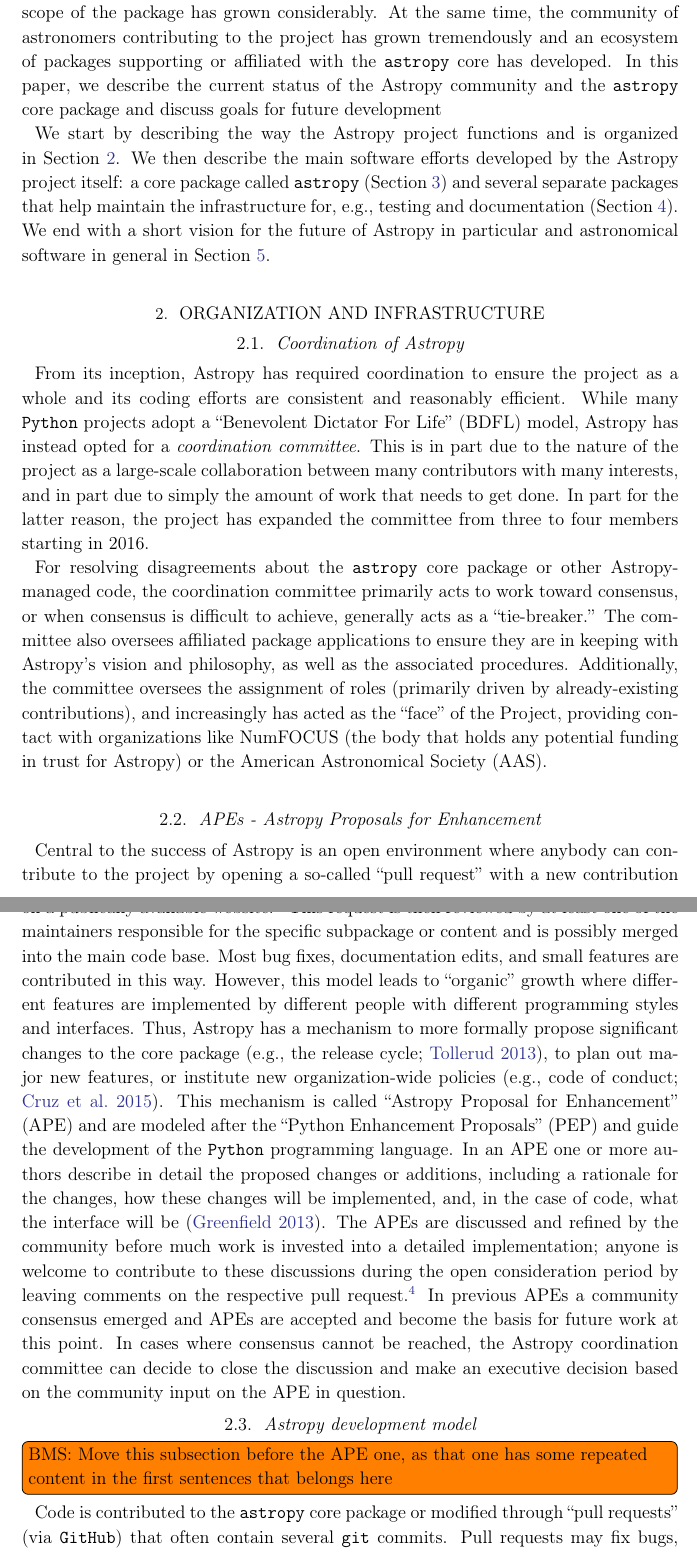
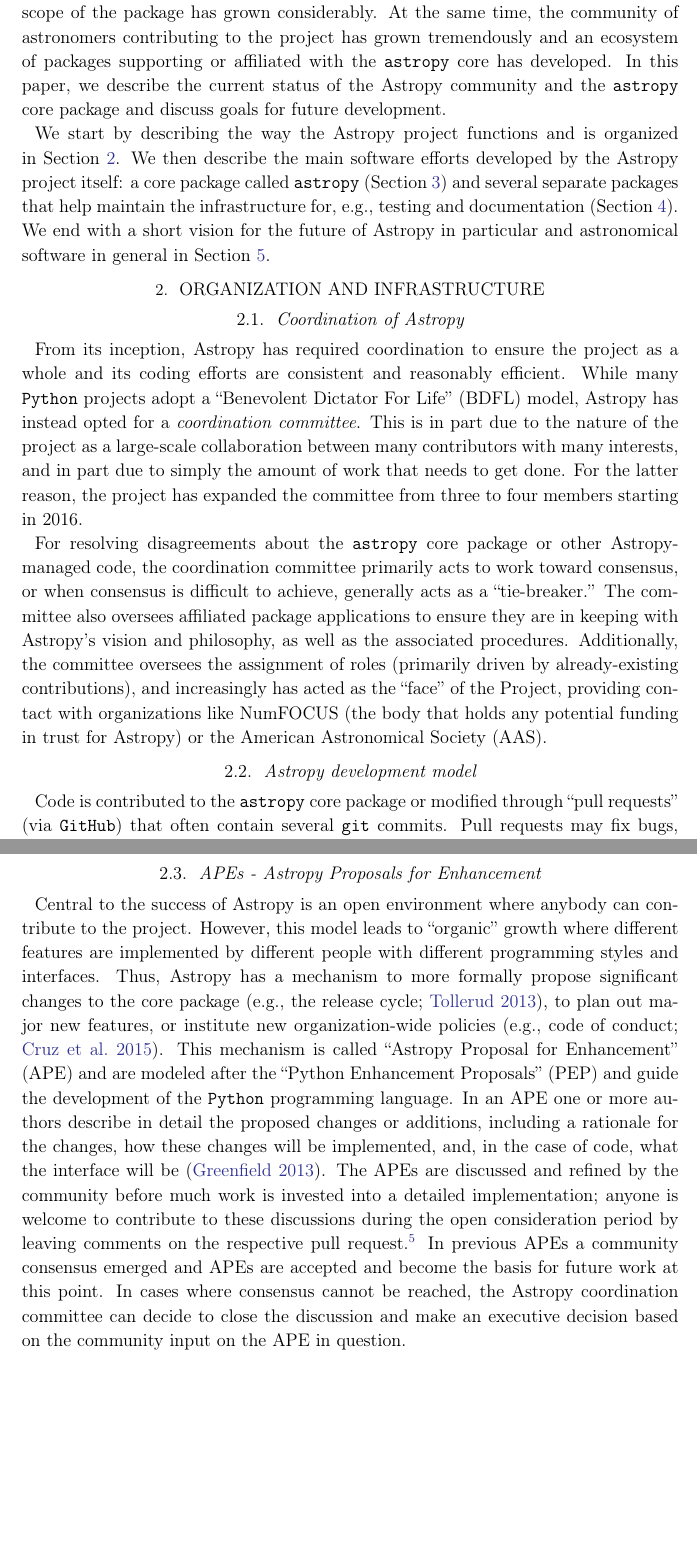
Before and after one commit to astropy/astropy-v2.0-paper, a LaTeX paper (main.tex): two parts of pages 4 and 5 of 34, joined at a grey line, cut so that both start at the same text, the shorter picture padded with empty space. Compiled offline with pdfLaTeX.

Commit message:
switch APE and development model sections

```diff
--- a/main.tex
+++ b/main.tex
@@ -205,7 +205,7 @@
 model, \astropy has instead opted for a \emph{coordination committee}.  This
 is in part due to the nature of the project as a large-scale collaboration
 between many contributors with many interests, and in part due to simply the
-amount of work that needs to get done.  In part for the latter reason, the
+amount of work that needs to get done.  For the latter reason, the
 project has expanded the committee from three to four members starting in
 2016.
 
@@ -213,3 +213,8 @@
 The committee also oversees affiliated package applications to ensure they are in keeping with \astropy's vision and philosophy, as well as the associated procedures.
 Additionally, the committee oversees the assignment of roles (primarily driven by already-existing contributions), and increasingly has acted as the ``face'' of the Project, providing contact with organizations like NumFOCUS (the body that holds any potential funding in trust for \astropy) or the American Astronomical Society (AAS).
 
+\subsection{Astropy development model}
+% draft by Adrian PW and Erik T.
+Code is contributed to the \astropypkg core package or modified through ``pull
+requests'' (via \github) that often contain several \texttt{git} commits.
+Pull requests may fix bugs, implement new features, or improve or modify the
@@ -215,0 +231 @@
+astropy.org/en/stable/development/workflow/development_workflow.html}}
@@ -219,14 +248,7 @@
 % edited by Adrian PW
 
 Central to the success of \astropy is an open environment where anybody can
-contribute to the project by opening a so-called ``pull request'' with a new
-contribution on a publically available
-website.\footnote{\url{https://github.com/astropy/astropy}}
-This request is then reviewed by at least one of the maintainers responsible for
-the specific subpackage or content and is possibly merged into the main code
-base.
-Most bug fixes, documentation edits, and small features are contributed in this
-way.
+contribute to the project.
 However, this model leads to ``organic'' growth where different features are
 implemented by different people with different programming styles and
 interfaces.
@@ -250,9 +272,3 @@
 \astropy coordination committee can decide to close the discussion and
 make an executive decision based on the community input on the APE in question.
 
-\subsection{Astropy development model}
-% draft by Adrian PW and Erik T.
-\inlinecomment{BMS}{Move this subsection before the APE one, as that one has some repeated content in the first sentences that belongs here}
-Code is contributed to the \astropypkg core package or modified through ``pull
-requests'' (via \github) that often contain several \texttt{git} commits.
-Pull requests may fix bugs, implement new features, or improve or modify the
@@ -269 +274,0 @@
-astropy.org/en/stable/development/workflow/development_workflow.html}}
```
Also changed, not shown: main.tex (57 more changed lines).
